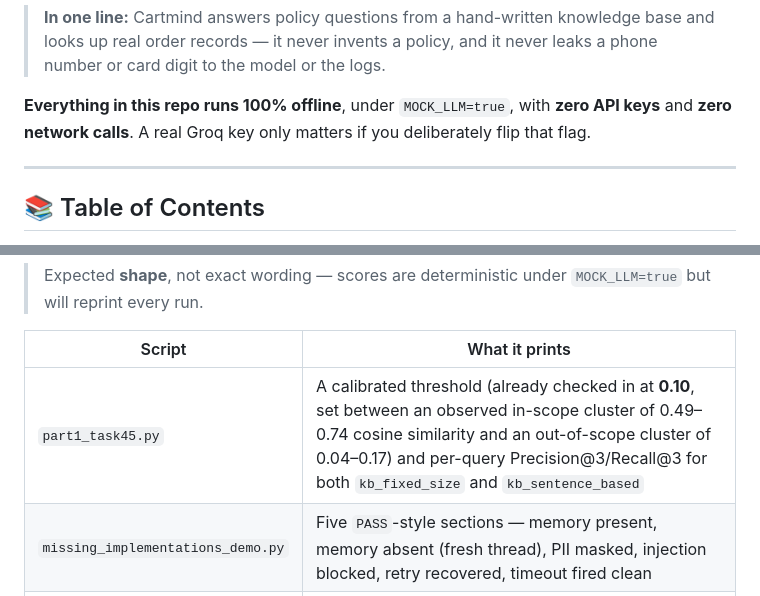
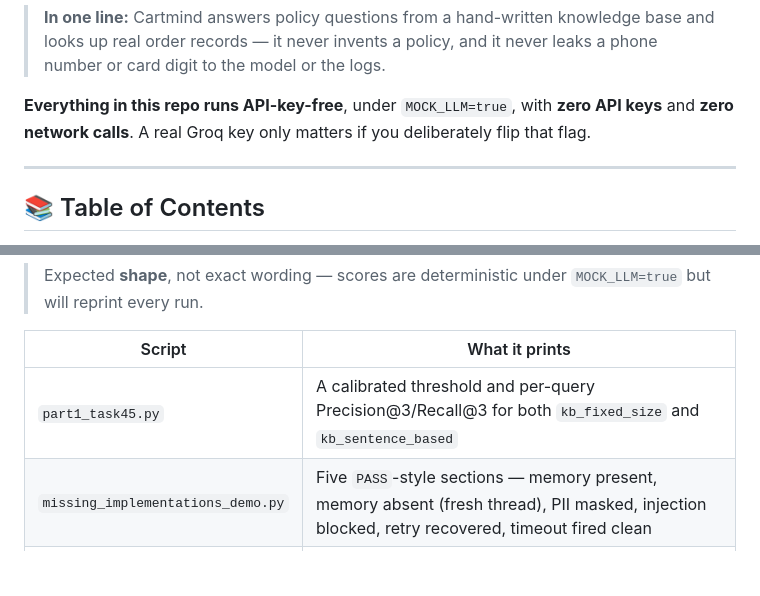
Before and after one commit to YS-Pundir/cartmind-agentic-ecommerce-support, a Markdown page: README.md, 2 parts joined by grey strips. Drawn GitHub-style; blank space fills up the shorter version.

```diff
--- a/README.md
+++ b/README.md
@@ -19,7 +19,7 @@
 
 > **In one line:** Cartmind answers policy questions from a hand-written knowledge base and looks up real order records — it never invents a policy, and it never leaks a phone number or card digit to the model or the logs.
 
-**Everything in this repo runs 100% offline**, under `MOCK_LLM=true`, with **zero API keys** and **zero network calls**. A real Groq key only matters if you deliberately flip that flag.
+**Everything in this repo runs API-key-free**, under `MOCK_LLM=true`, with **zero API keys** and **zero network calls**. A real Groq key only matters if you deliberately flip that flag.
 
 ---
 
@@ -369,7 +333,7 @@ python eval/scripts/rag_triad_evaluation_mock.py
 
 | Script | What it prints |
 |---|---|
-| `part1_task45.py` | A calibrated threshold (already checked in at **0.10**, set between an observed in-scope cluster of 0.49–0.74 cosine similarity and an out-of-scope cluster of 0.04–0.17) and per-query Precision@3/Recall@3 for both `kb_fixed_size` and `kb_sentence_based` |
+| `part1_task45.py` | A calibrated threshold and per-query Precision@3/Recall@3 for both `kb_fixed_size` and `kb_sentence_based` |
 | `missing_implementations_demo.py` | Five `PASS`-style sections — memory present, memory absent (fresh thread), PII masked, injection blocked, retry recovered, timeout fired clean |
 | `rag_triad_evaluation_mock.py` | 15 rows of three 0–1 scores plus the three averages |
 
```
Also changed, not shown: other parts of README.md (+30 -66 lines).
